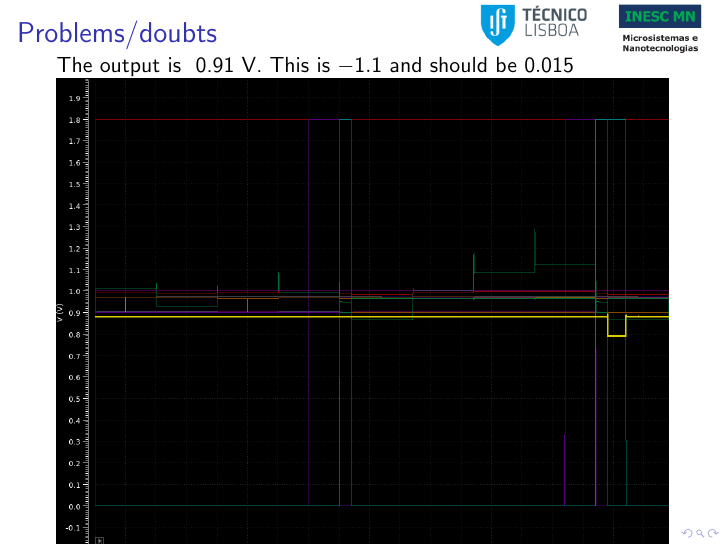
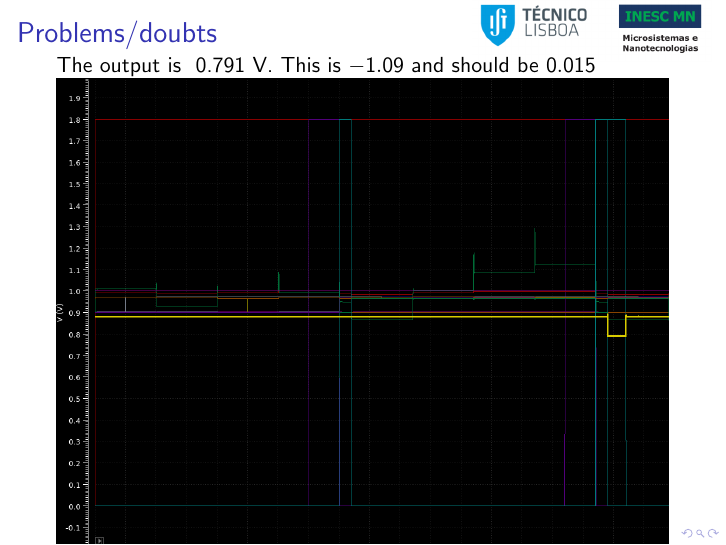
Before and after one commit to bicheTortue/MSc-thesis, LaTeX slides (diapo/05-06-23_meeting/main.tex): page 12 of 14. Compiled offline with pdfLaTeX; a LaTeX package or settings file that is missing is left out.

Commit message:
wrong number was typed

```diff
--- a/diapo/05-06-23_meeting/main.tex
+++ b/diapo/05-06-23_meeting/main.tex
@@ -107,7 +107,7 @@
 
   \againframe<3>{prob}
   \begin{frame}{Problems/doubts}
-  The output is ~0.91 V. This is $-1.1$ and should be $0.015$
+    The output is ~0.791 V. This is $-1.09$ and should be $0.015$
 
     \centering
     \includegraphics[width=1\textwidth]{figures/fulltrial1-final-res}
```
Lines whose indentation alone changed are shown as unchanged.
